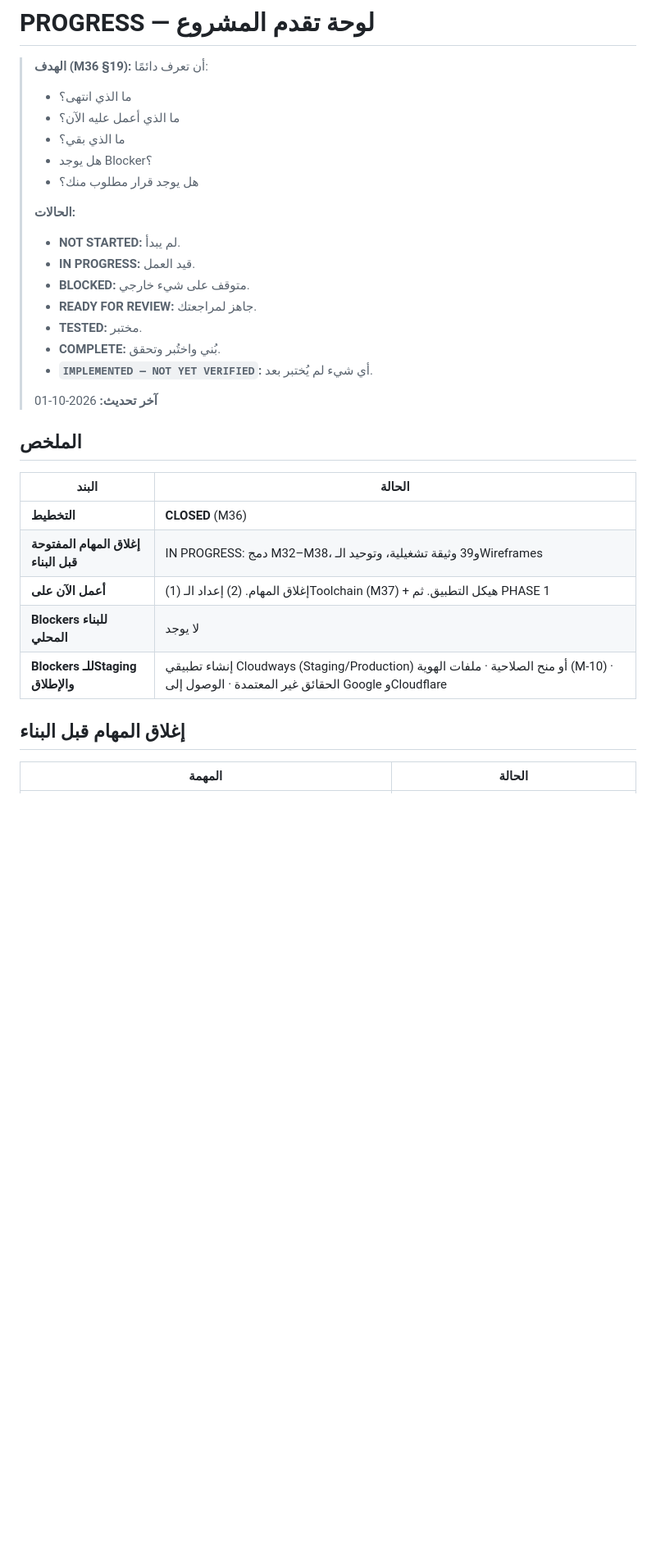
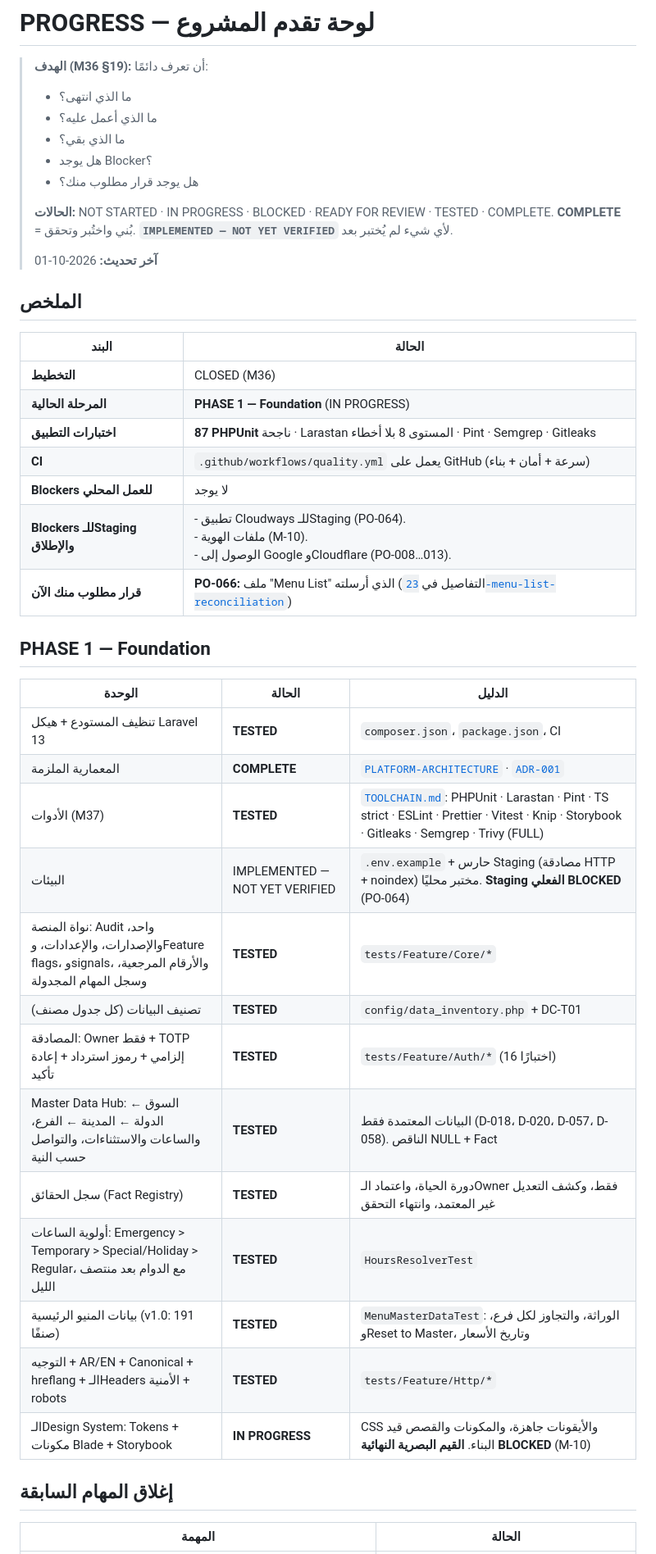
Before and after one commit to Shelterjo/SHELTER-WEBSITE, a Markdown page: docs/PROGRESS.md, the part around one of its changes. Shown at 82% size. Rendered like a GitHub page; blank space fills up the shorter version.

```diff
--- a/docs/PROGRESS.md
+++ b/docs/PROGRESS.md
@@ -2,31 +2,44 @@
 
 > **الهدف (M36 §19):** أن تعرف دائمًا:
 > - ما الذي انتهى؟
-> - ما الذي أعمل عليه الآن؟
+> - ما الذي أعمل عليه؟
 > - ما الذي بقي؟
 > - هل يوجد Blocker؟
 > - هل يوجد قرار مطلوب منك؟
 >
-> **الحالات:**
-> - **NOT STARTED:** لم يبدأ.
-> - **IN PROGRESS:** قيد العمل.
-> - **BLOCKED:** متوقف على شيء خارجي.
-> - **READY FOR REVIEW:** جاهز لمراجعتك.
-> - **TESTED:** مختبر.
-> - **COMPLETE:** بُني واختُبر وتحقق.
-> - **`IMPLEMENTED — NOT YET VERIFIED`:** أي شيء لم يُختبر بعد.
+> **الحالات:** NOT STARTED · IN PROGRESS · BLOCKED · READY FOR REVIEW · TESTED · COMPLETE.
+> **COMPLETE** = بُني واختُبر وتحقق. **`IMPLEMENTED — NOT YET VERIFIED`** لأي شيء لم يُختبر بعد.
 >
 > **آخر تحديث:** 2026-10-01
 
 ## الملخص
 | البند | الحالة |
 |---|---|
-| **التخطيط** | **CLOSED** (M36) |
-| **إغلاق المهام المفتوحة قبل البناء** | IN PROGRESS: دمج M32–M38، و39 وثيقة تشغيلية، وتوحيد الـWireframes |
-| **أعمل الآن على** | (1) إغلاق المهام. (2) إعداد الـToolchain (M37) + هيكل التطبيق. ثم PHASE 1 |
-| **Blockers للبناء المحلي** | لا يوجد |
-| **Blockers للـStaging والإطلاق** | إنشاء تطبيقي Cloudways (Staging/Production) أو منح الصلاحية · ملفات الهوية (M-10) · الحقائق غير المعتمدة · الوصول إلى Google وCloudflare |
+| **التخطيط** | CLOSED (M36) |
+| **المرحلة الحالية** | **PHASE 1 — Foundation** (IN PROGRESS) |
+| **اختبارات التطبيق** | **87 PHPUnit** ناجحة · Larastan المستوى 8 بلا أخطاء · Pint · Semgrep · Gitleaks |
+| **CI** | `.github/workflows/quality.yml` يعمل على GitHub (سرعة + أمان + بناء) |
+| **Blockers للعمل المحلي** | لا يوجد |
+| **Blockers للـStaging والإطلاق** | - تطبيق Cloudways للـStaging (PO-064).<br>- ملفات الهوية (M-10).<br>- الوصول إلى Google وCloudflare (PO-008…013). |
+| **قرار مطلوب منك الآن** | **PO-066:** ملف "Menu List" الذي أرسلته (التفاصيل في [`23-menu-list-reconciliation`](phase-01-discovery/23-menu-list-reconciliation.md)) |
 
-## إغلاق المهام قبل البناء
+## PHASE 1 — Foundation
+| الوحدة | الحالة | الدليل |
+|---|---|---|
+| تنظيف المستودع + هيكل Laravel 13 | **TESTED** | `composer.json`، `package.json`، CI |
+| المعمارية الملزمة | **COMPLETE** | [`PLATFORM-ARCHITECTURE`](architecture/PLATFORM-ARCHITECTURE.md) · [`ADR-001`](adr/ADR-001-platform.md) |
+| الأدوات (M37) | **TESTED** | [`TOOLCHAIN.md`](TOOLCHAIN.md): PHPUnit · Larastan · Pint · TS strict · ESLint · Prettier · Vitest · Knip · Storybook · Gitleaks · Semgrep · Trivy (FULL) |
+| البيئات | IMPLEMENTED — NOT YET VERIFIED | `.env.example` + حارس Staging (مصادقة HTTP + noindex) مختبر محليًا. **Staging الفعلي BLOCKED** (PO-064) |
+| نواة المنصة: Audit واحد، والإصدارات، والإعدادات، وFeature flags، وsignals، والأرقام المرجعية، وسجل المهام المجدولة | **TESTED** | `tests/Feature/Core/*` |
+| تصنيف البيانات (كل جدول مصنف) | **TESTED** | `config/data_inventory.php` + DC-T01 |
+| المصادقة: Owner فقط + TOTP إلزامي + رموز استرداد + إعادة تأكيد | **TESTED** | `tests/Feature/Auth/*` (16 اختبارًا) |
+| Master Data Hub: السوق ← الدولة ← المدينة ← الفرع، والساعات والاستثناءات، والتواصل حسب النية | **TESTED** | البيانات المعتمدة فقط (D-018، D-020، D-057، D-058). الناقص NULL + Fact |
+| سجل الحقائق (Fact Registry) | **TESTED** | دورة الحياة، واعتماد الـOwner فقط، وكشف التعديل غير المعتمد، وانتهاء التحقق |
+| أولوية الساعات: Emergency > Temporary > Special/Holiday > Regular، مع الدوام بعد منتصف الليل | **TESTED** | `HoursResolverTest` |
+| بيانات المنيو الرئيسية (v1.0: 191 صنفًا) | **TESTED** | `MenuMasterDataTest`: الوراثة، والتجاوز لكل فرع، وReset to Master، وتاريخ الأسعار |
+| التوجيه + AR/EN + Canonical + hreflang + الـHeaders الأمنية + robots | **TESTED** | `tests/Feature/Http/*` |
+| الـDesign System: Tokens + مكونات Blade + Storybook | **IN PROGRESS** | CSS والأيقونات جاهزة، والمكونات والقصص قيد البناء. **القيم البصرية النهائية BLOCKED** (M-10) |
+
+## إغلاق المهام السابقة
 | المهمة | الحالة |
 |---|---|
```
Also changed, not shown: other parts of docs/PROGRESS.md (+11 -34 lines), CLAUDE.md (+19 -5 lines).
